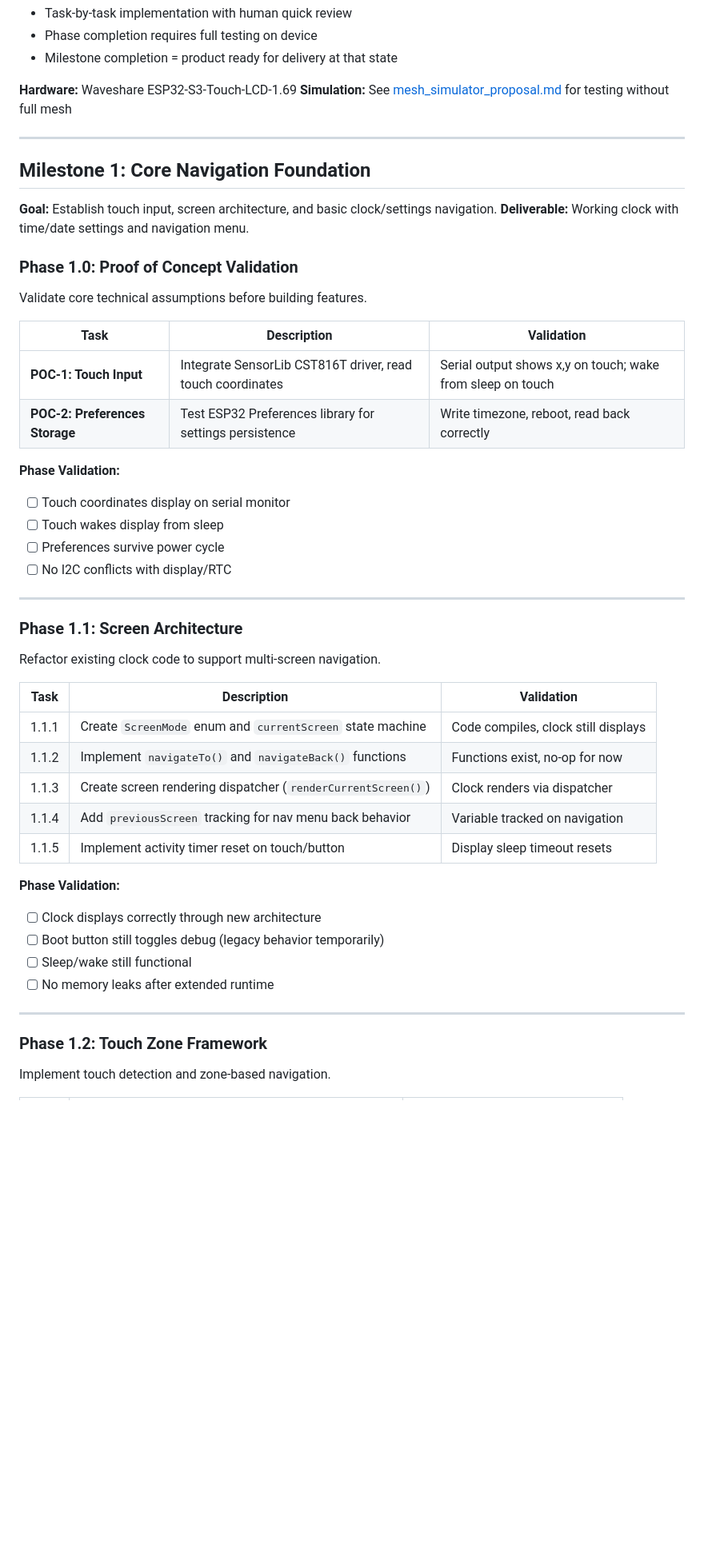
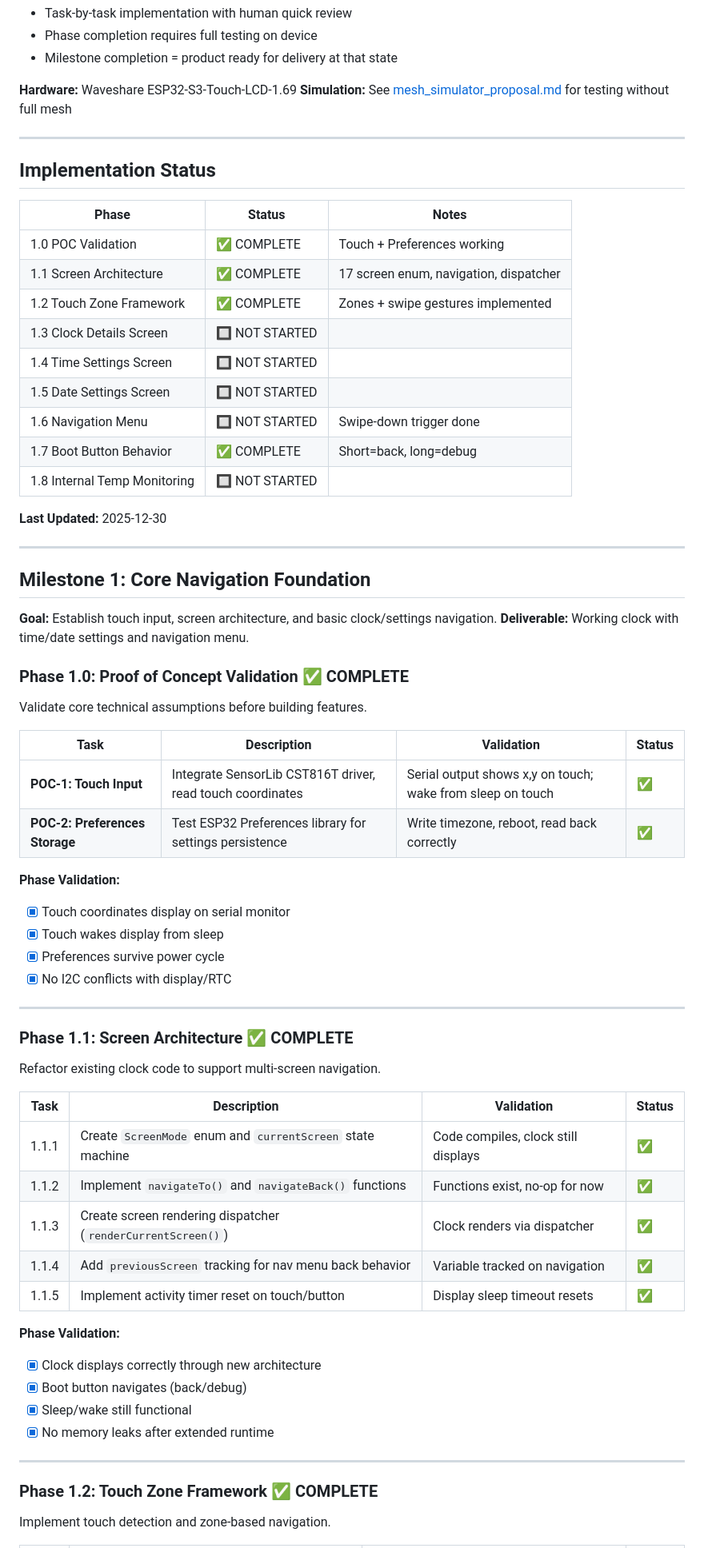
Before and after one commit to edlovesjava/iotmesh, a Markdown page: prd/touch169_implementation_plan.md, the part around one of its changes. Shown at 80% size. Rendered like a GitHub page; blank space fills up the shorter version.

```diff
--- a/prd/touch169_implementation_plan.md
+++ b/prd/touch169_implementation_plan.md
@@ -14,49 +14,67 @@ This document outlines the phased implementation plan for the touch169 enhanced
 
 ---
 
+## Implementation Status
+
+| Phase | Status | Notes |
+|-------|--------|-------|
+| 1.0 POC Validation | ✅ COMPLETE | Touch + Preferences working |
+| 1.1 Screen Architecture | ✅ COMPLETE | 17 screen enum, navigation, dispatcher |
+| 1.2 Touch Zone Framework | ✅ COMPLETE | Zones + swipe gestures implemented |
+| 1.3 Clock Details Screen | 🔲 NOT STARTED | |
+| 1.4 Time Settings Screen | 🔲 NOT STARTED | |
+| 1.5 Date Settings Screen | 🔲 NOT STARTED | |
+| 1.6 Navigation Menu | 🔲 NOT STARTED | Swipe-down trigger done |
+| 1.7 Boot Button Behavior | ✅ COMPLETE | Short=back, long=debug |
+| 1.8 Internal Temp Monitoring | 🔲 NOT STARTED | |
+
+**Last Updated:** 2025-12-30
+
+---
+
 ## Milestone 1: Core Navigation Foundation
 
 **Goal:** Establish touch input, screen architecture, and basic clock/settings navigation.
 **Deliverable:** Working clock with time/date settings and navigation menu.
 
-### Phase 1.0: Proof of Concept Validation
+### Phase 1.0: Proof of Concept Validation ✅ COMPLETE
 
 Validate core technical assumptions before building features.
 
-| Task | Description | Validation |
-|------|-------------|------------|
-| **POC-1: Touch Input** | Integrate SensorLib CST816T driver, read touch coordinates | Serial output shows x,y on touch; wake from sleep on touch |
-| **POC-2: Preferences Storage** | Test ESP32 Preferences library for settings persistence | Write timezone, reboot, read back correctly |
+| Task | Description | Validation | Status |
+|------|-------------|------------|--------|
+| **POC-1: Touch Input** | Integrate SensorLib CST816T driver, read touch coordinates | Serial output shows x,y on touch; wake from sleep on touch | ✅ |
+| **POC-2: Preferences Storage** | Test ESP32 Preferences library for settings persistence | Write timezone, reboot, read back correctly | ✅ |
 
 **Phase Validation:**
-- [ ] Touch coordinates display on serial monitor
-- [ ] Touch wakes display from sleep
-- [ ] Preferences survive power cycle
-- [ ] No I2C conflicts with display/RTC
+- [x] Touch coordinates display on serial monitor
+- [x] Touch wakes display from sleep
+- [x] Preferences survive power cycle
+- [x] No I2C conflicts with display/RTC
 
 ---
 
-### Phase 1.1: Screen Architecture
+### Phase 1.1: Screen Architecture ✅ COMPLETE
 
 Refactor existing clock code to support multi-screen navigation.
 
-| Task | Description | Validation |
-|------|-------------|------------|
-| 1.1.1 | Create `ScreenMode` enum and `currentScreen` state machine | Code compiles, clock still displays |
-| 1.1.2 | Implement `navigateTo()` and `navigateBack()` functions | Functions exist, no-op for now |
-| 1.1.3 | Create screen rendering dispatcher (`renderCurrentScreen()`) | Clock renders via dispatcher |
-| 1.1.4 | Add `previousScreen` tracking for nav menu back behavior | Variable tracked on navigation |
-| 1.1.5 | Implement activity timer reset on touch/button | Display sleep timeout resets |
+| Task | Description | Validation | Status |
+|------|-------------|------------|--------|
+| 1.1.1 | Create `ScreenMode` enum and `currentScreen` state machine | Code compiles, clock still displays | ✅ |
+| 1.1.2 | Implement `navigateTo()` and `navigateBack()` functions | Functions exist, no-op for now | ✅ |
+| 1.1.3 | Create screen rendering dispatcher (`renderCurrentScreen()`) | Clock renders via dispatcher | ✅ |
+| 1.1.4 | Add `previousScreen` tracking for nav menu back behavior | Variable tracked on navigation | ✅ |
+| 1.1.5 | Implement activity timer reset on touch/button | Display sleep timeout resets | ✅ |
 
 **Phase Validation:**
-- [ ] Clock displays correctly through new architecture
-- [ ] Boot button still toggles debug (legacy behavior temporarily)
-- [ ] Sleep/wake still functional
-- [ ] No memory leaks after extended runtime
+- [x] Clock displays correctly through new architecture
+- [x] Boot button navigates (back/debug)
+- [x] Sleep/wake still functional
+- [x] No memory leaks after extended runtime
 
 ---
 
-### Phase 1.2: Touch Zone Framework
+### Phase 1.2: Touch Zone Framework ✅ COMPLETE
 
 Implement touch detection and zone-based navigation.
 
```
Also changed, not shown: other parts of prd/touch169_implementation_plan.md (+25 -23 lines).
